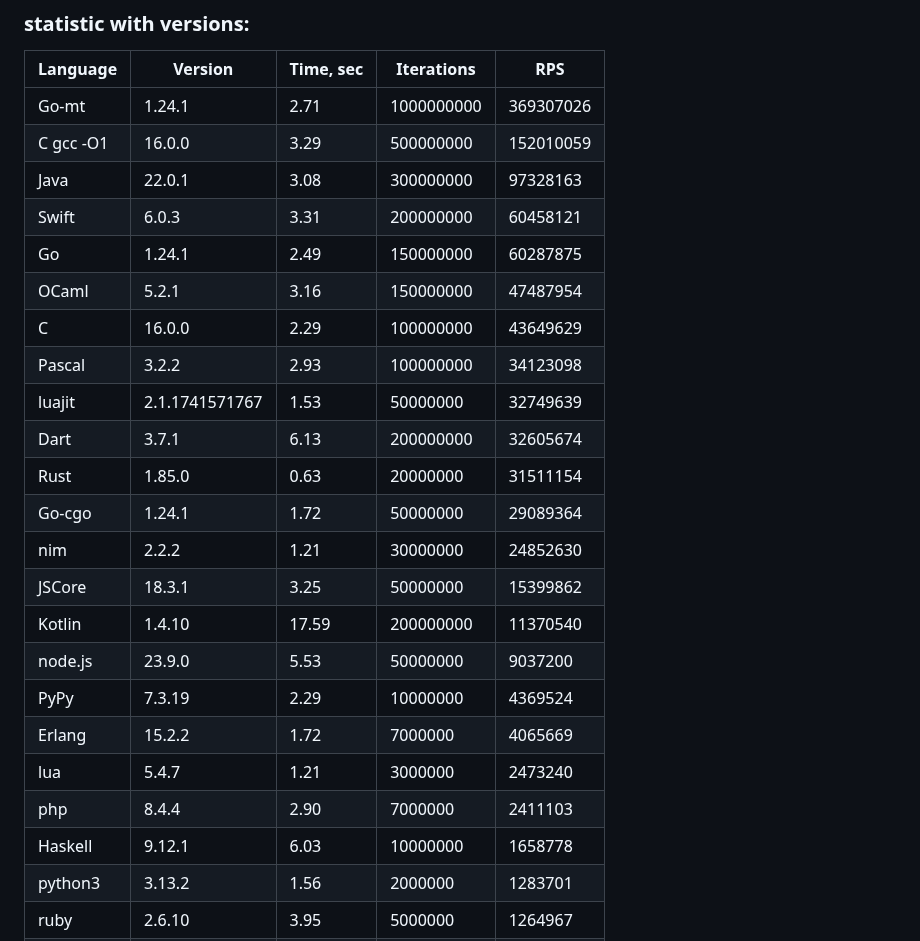
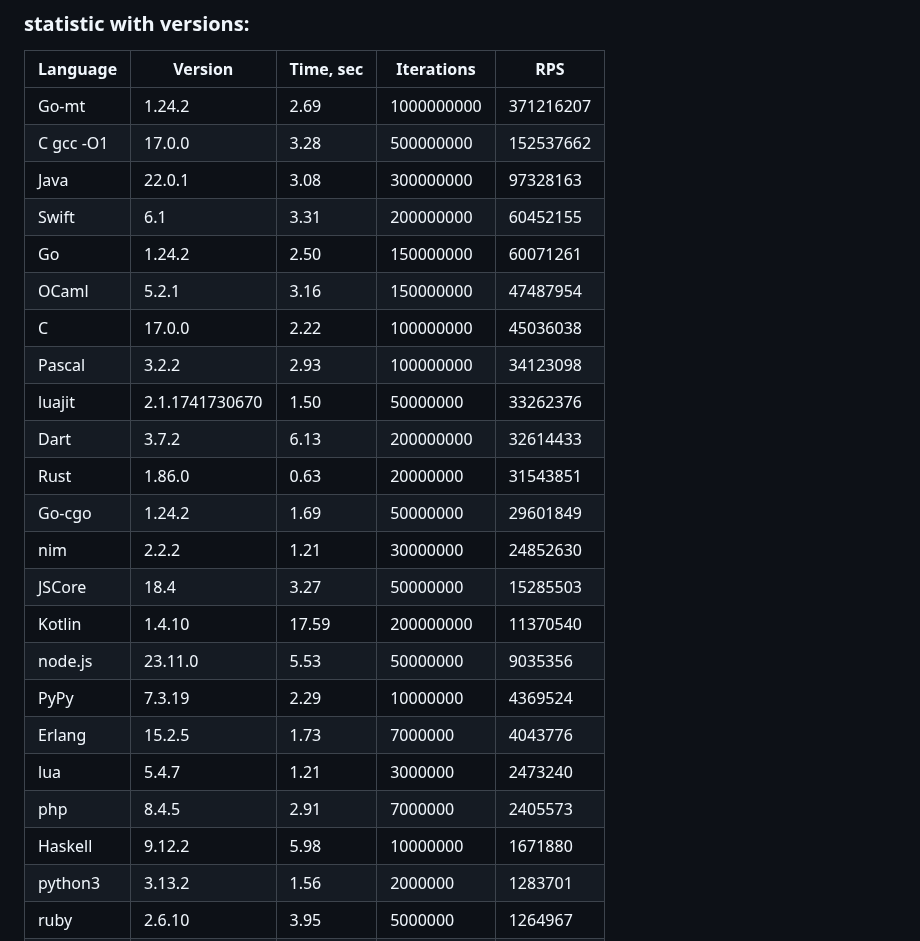
Before and after one commit to msoap/factorial-multi-language, a Markdown page: README.md, the part around one of its changes. Drawn GitHub-style.

```diff
--- a/README.md
+++ b/README.md
@@ -13,27 +13,27 @@ Report:
 
 | Language   | Version        | Time, sec | Iterations | RPS       |
 |------------|----------------|-----------|------------|-----------|
-|      Go-mt |         1.24.1 |      2.71 | 1000000000 | 369307026 |
-|  C gcc -O1 |         16.0.0 |      3.29 |  500000000 | 152010059 |
+|      Go-mt |         1.24.2 |      2.69 | 1000000000 | 371216207 |
+|  C gcc -O1 |         17.0.0 |      3.28 |  500000000 | 152537662 |
 |       Java |         22.0.1 |      3.08 |  300000000 |  97328163 |
-|      Swift |          6.0.3 |      3.31 |  200000000 |  60458121 |
-|         Go |         1.24.1 |      2.49 |  150000000 |  60287875 |
+|      Swift |            6.1 |      3.31 |  200000000 |  60452155 |
+|         Go |         1.24.2 |      2.50 |  150000000 |  60071261 |
 |      OCaml |          5.2.1 |      3.16 |  150000000 |  47487954 |
-|          C |         16.0.0 |      2.29 |  100000000 |  43649629 |
+|          C |         17.0.0 |      2.22 |  100000000 |  45036038 |
 |     Pascal |          3.2.2 |      2.93 |  100000000 |  34123098 |
-|     luajit | 2.1.1741571767 |      1.53 |   50000000 |  32749639 |
-|       Dart |          3.7.1 |      6.13 |  200000000 |  32605674 |
-|       Rust |         1.85.0 |      0.63 |   20000000 |  31511154 |
-|     Go-cgo |         1.24.1 |      1.72 |   50000000 |  29089364 |
+|     luajit | 2.1.1741730670 |      1.50 |   50000000 |  33262376 |
+|       Dart |          3.7.2 |      6.13 |  200000000 |  32614433 |
+|       Rust |         1.86.0 |      0.63 |   20000000 |  31543851 |
+|     Go-cgo |         1.24.2 |      1.69 |   50000000 |  29601849 |
 |        nim |          2.2.2 |      1.21 |   30000000 |  24852630 |
-|     JSCore |         18.3.1 |      3.25 |   50000000 |  15399862 |
+|     JSCore |           18.4 |      3.27 |   50000000 |  15285503 |
 |     Kotlin |         1.4.10 |     17.59 |  200000000 |  11370540 |
-|    node.js |         23.9.0 |      5.53 |   50000000 |   9037200 |
+|    node.js |        23.11.0 |      5.53 |   50000000 |   9035356 |
 |       PyPy |         7.3.19 |      2.29 |   10000000 |   4369524 |
-|     Erlang |         15.2.2 |      1.72 |    7000000 |   4065669 |
+|     Erlang |         15.2.5 |      1.73 |    7000000 |   4043776 |
 |        lua |          5.4.7 |      1.21 |    3000000 |   2473240 |
-|        php |          8.4.4 |      2.90 |    7000000 |   2411103 |
-|    Haskell |         9.12.1 |      6.03 |   10000000 |   1658778 |
+|        php |          8.4.5 |      2.91 |    7000000 |   2405573 |
+|    Haskell |         9.12.2 |      5.98 |   10000000 |   1671880 |
 |    python3 |         3.13.2 |      1.56 |    2000000 |   1283701 |
 |       ruby |         2.6.10 |      3.95 |    5000000 |   1264967 |
 |       gawk |          5.3.1 |      1.29 |    1000000 |    774202 |
```
Also changed, not shown: other parts of README.md (+28 -28 lines).
